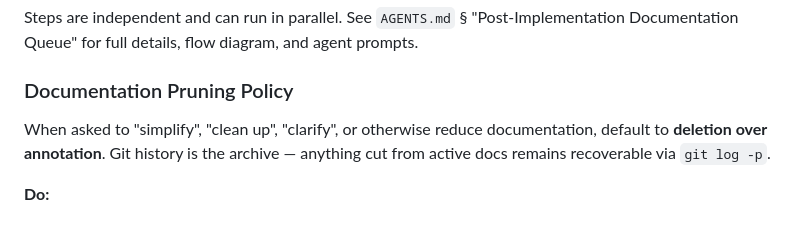
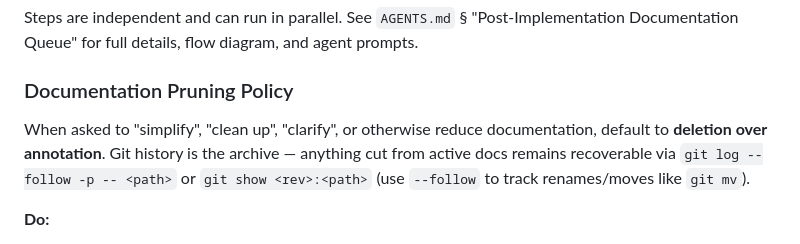
Before and after one commit to OmegaTeee/prompthub, a Markdown page: CLAUDE.md, the part around the change. Drawn GitHub-style.

Commit message:
docs(claude): use --follow when retrieving pruned doc history
Addresses Copilot review on PR #17: the original policy said pruned
content was recoverable via `git log -p`, but that doesn't follow
renames. After `git mv` into docs/archive/, the same command on the
new path only shows post-archive history.

Updated to recommend `git log --follow -p -- <path>` for browsing,
and `git show <rev>:<path>` for retrieving exact pre-deletion content
when the commit SHA is known.

Co-Authored-By: Claude Opus 4.7 (1M context) <noreply@anthropic.com>

```diff
--- a/CLAUDE.md
+++ b/CLAUDE.md
@@ -280,7 +280,7 @@ Steps are independent and can run in parallel. See `AGENTS.md` § "Post-Implemen
 
 ### Documentation Pruning Policy
 
-When asked to "simplify", "clean up", "clarify", or otherwise reduce documentation, default to **deletion over annotation**. Git history is the archive — anything cut from active docs remains recoverable via `git log -p`.
+When asked to "simplify", "clean up", "clarify", or otherwise reduce documentation, default to **deletion over annotation**. Git history is the archive — anything cut from active docs remains recoverable via `git log --follow -p -- <path>` or `git show <rev>:<path>` (use `--follow` to track renames/moves like `git mv`).
 
 **Do:**
 - Delete stale prose, dead "see also" pointers, and redirect chains that no longer earn their cost.
```
